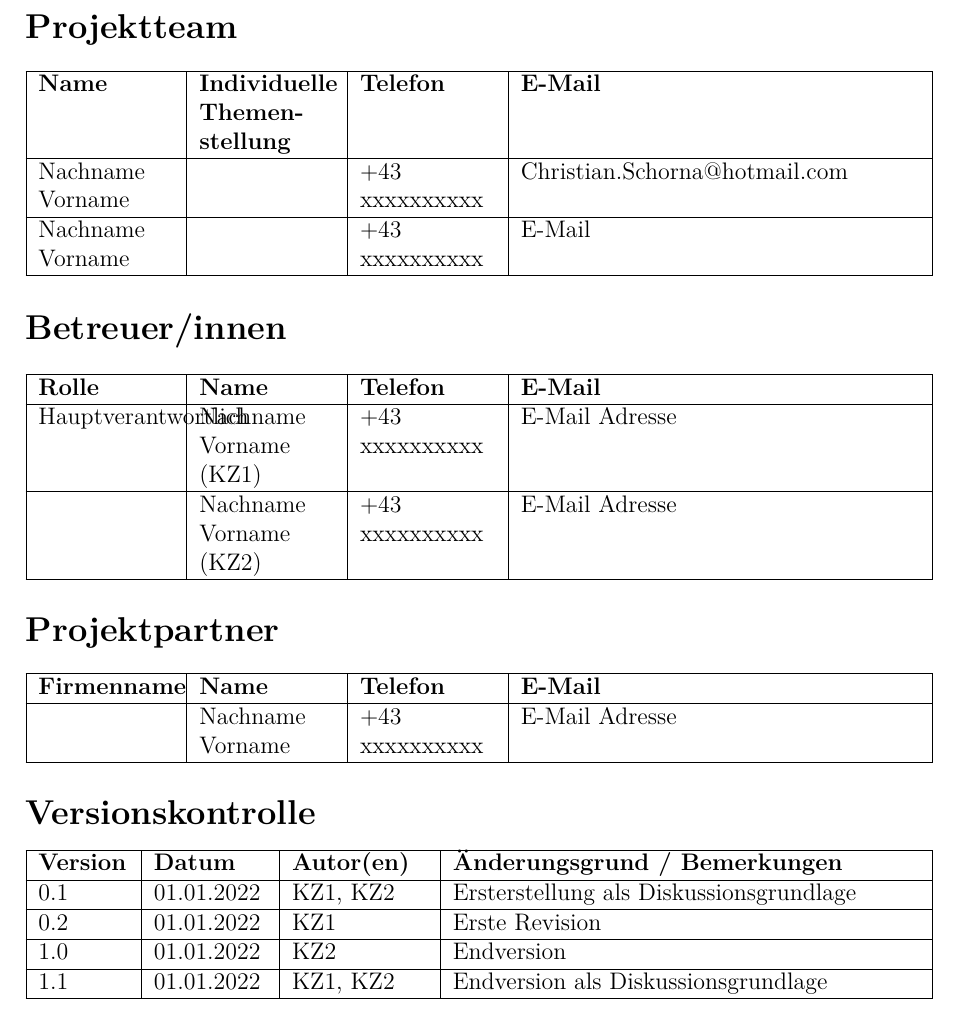
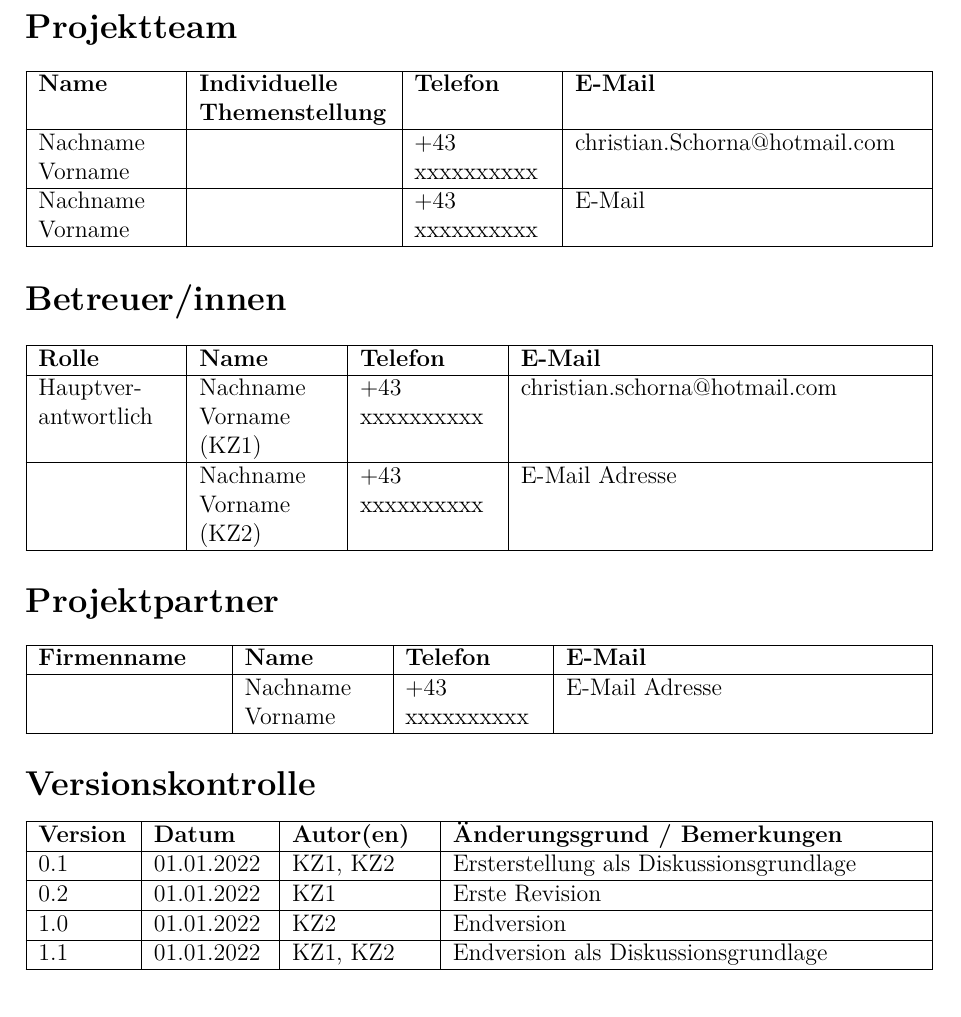
Before and after one commit to Christian-pwn/specification-template-HTLWeiz, a LaTeX document (main.tex): part of page 2 of 9, cut so that both start at the same text. Compiled offline with pdfLaTeX.

Commit message:
fixed table header linebreak

```diff
--- a/main.tex
+++ b/main.tex
@@ -1,6 +1,6 @@
 % Template for specification of a thesis (HTL Weiz edition)
 % by Christian Schorna, 2022
-\documentclass[12pt]{article}
+\documentclass[12pt, draft]{article}
 \usepackage{specStyle}
 
 \begin{document}
@@ -8,32 +8,31 @@
 \input{titlePage.tex}
 
 \section*{Projektteam}
-\begin{tabularx}{\textwidth}{| p{0.15\textwidth} | p{0.15\textwidth} | p{0.15\textwidth} | X |}
+\begin{tabularx}{\textwidth}{| >{\hspace{0pt}}p{0.15\textwidth} | >{\hspace{0pt}}p{0.21\textwidth} | >{\hspace{0pt}}p{0.15\textwidth} | X |}
     \hline
     \textbf{Name} & \textbf{Individuelle Themenstellung} & \textbf{Telefon} & \textbf{E-Mail} \\
     \hline
-    Nachname Vorname &  & +43 xxxxxxxxxx & Christian.Schorna@hotmail.com \\
+
+    Nachname Vorname &  & +43 xxxxxxxxxx & christian.Schorna@hotmail.com \\
     \hline
     Nachname Vorname &  & +43 xxxxxxxxxx & E-Mail \\
     \hline
 \end{tabularx}
 
 \section*{Betreuer/innen}
-\begin{center}
-    \begin{tabularx}{\textwidth}{| p{0.15\textwidth} | p{0.15\textwidth} | p{0.15\textwidth} | X |}
+\begin{tabularx}{\textwidth}{| >{\hspace{0pt}}p{0.15\textwidth} | >{\hspace{0pt}}p{0.15\textwidth} | >{\hspace{0pt}}p{0.15\textwidth} | X |}
     \hline
     \textbf{Rolle} & \textbf{Name} & \textbf{Telefon} & \textbf{E-Mail} \\
     \hline
-        Hauptverantwortlich & Nachname Vorname (KZ1) & +43 xxxxxxxxxx & E-Mail Adresse \\
+    Hauptverantwortlich & Nachname Vorname (KZ1) & +43 xxxxxxxxxx & christian.schorna@hotmail.com \\
     \hline
         & Nachname Vorname (KZ2) & +43 xxxxxxxxxx & E-Mail Adresse \\
     \hline
 \end{tabularx}
-\end{center}
 
 \section*{Projektpartner}
 \begin{center}
-    \begin{tabularx}{\textwidth}{| p{0.15\textwidth} | p{0.15\textwidth} | p{0.15\textwidth} | X |}
+    \begin{tabularx}{\textwidth}{| >{\hspace{0pt}}p{0.2\textwidth} | >{\hspace{0pt}}p{0.15\textwidth} | >{\hspace{0pt}}p{0.15\textwidth} | X |}
         \hline
         \textbf{Firmenname} & \textbf{Name} & \textbf{Telefon} & \textbf{E-Mail} \\
         \hline
@@ -43,7 +42,6 @@
 \end{center}
 
 \section*{Versionskontrolle}
-\begin{center}
 \begin{tabularx}{\textwidth}{| p{0.1\textwidth} | p{0.125\textwidth} | p{0.15\textwidth} | X |}
     \hline
     \textbf{Version} & \textbf{Datum} & \textbf{Autor(en)} & \textbf{Änderungsgrund / Bemerkungen} \\
```
Also changed, not shown: main.pdf, main.tex (1 more changed lines), 1 other file. Lines whose indentation alone changed are shown as unchanged.
